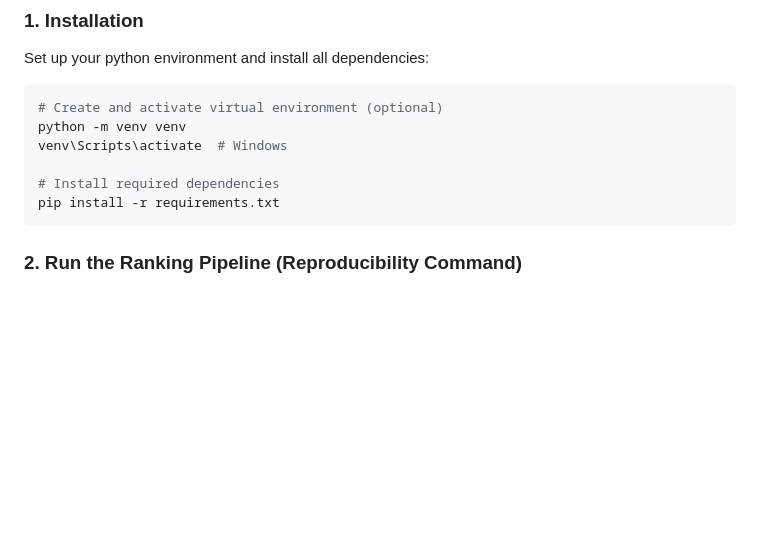
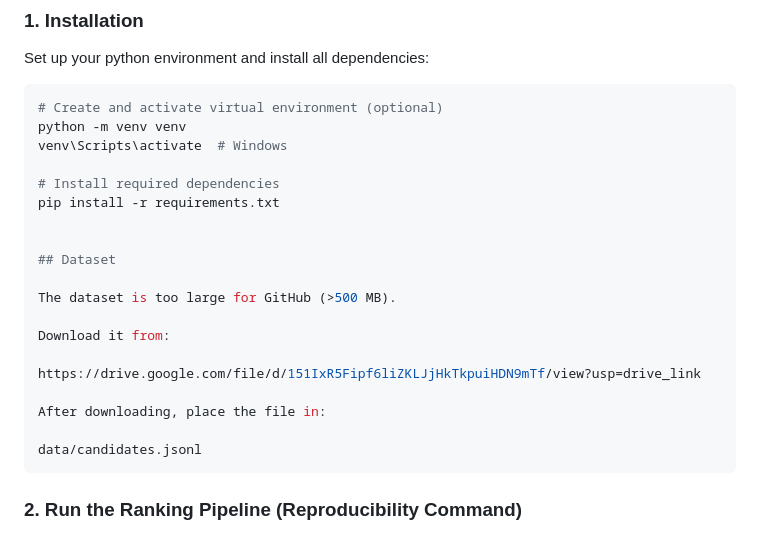
Before and after one commit to SanjanaNaik2000/Talent-Engine, a Markdown page: README.md, the part around the change. Rendered like a GitHub page; blank space fills up the shorter version.

````diff
--- a/README.md
+++ b/README.md
@@ -16,7 +16,22 @@ venv\Scripts\activate  # Windows
 
 # Install required dependencies
 pip install -r requirements.txt
+
+
+## Dataset
+
+The dataset is too large for GitHub (>500 MB).
+
+Download it from:
+
+https://drive.google.com/file/d/151IxR5Fipf6liZKLJjHkTkpuiHDN9mTf/view?usp=drive_link
+
+After downloading, place the file in:
+
+data/candidates.jsonl
 ```
+
+
 
 ### 2. Run the Ranking Pipeline (Reproducibility Command)
 To run the ranking pipeline on the full dataset and generate the valid submission CSV, execute the following command:
````
